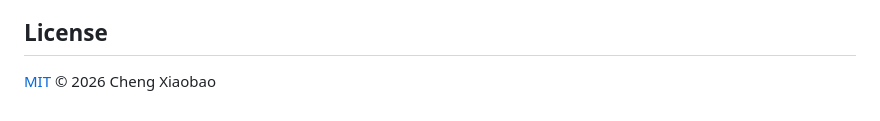
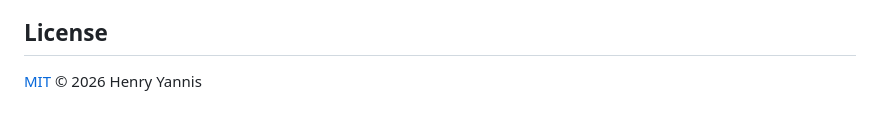
Before and after one commit to HenryYannis/FlarePanel, a Markdown page: README.en.md, the part around the change. Drawn GitHub-style.

Commit message:
README.en：署名改为 Henry Yannis

```diff
--- a/README.en.md
+++ b/README.en.md
@@ -244,4 +244,4 @@ The comments, page views, R2 files and AI gateway that FlarePanel manages are bu
 
 ## License
 
-[MIT](LICENSE) © 2026 Cheng Xiaobao
+[MIT](LICENSE) © 2026 Henry Yannis
```
